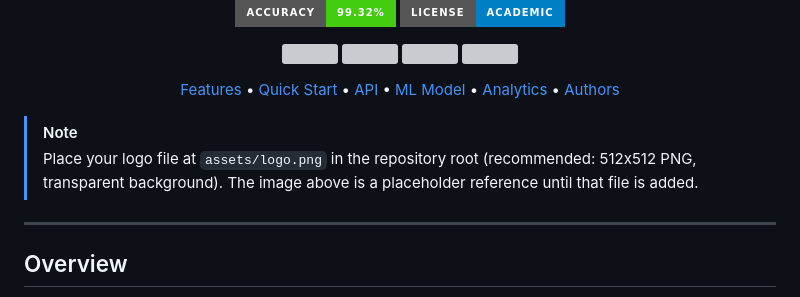
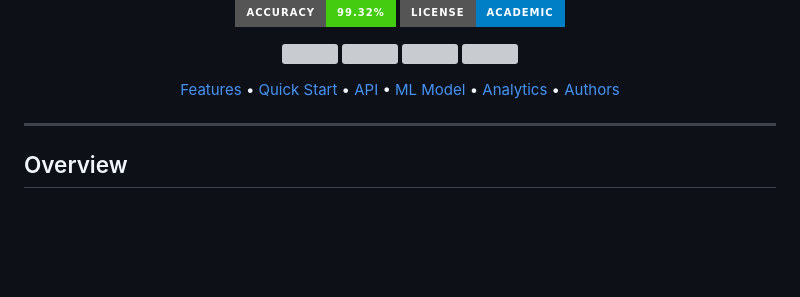
Before and after one commit to mani9441/OptiCrop, a Markdown page: Readme.md, the part around the change. Rendered like a GitHub page; badges without logos; blank space fills up the shorter version; grey boxes are pictures that could not be loaded.

Commit message:
Remove logo file placeholder note from Readme
Removed placeholder note about logo file location.

```diff
--- a/Readme.md
+++ b/Readme.md
@@ -33,9 +33,6 @@
 </p>
 
 </div>
-
-> [!NOTE]
-> Place your logo file at `assets/logo.png` in the repository root (recommended: 512x512 PNG, transparent background). The image above is a placeholder reference until that file is added.
 
 ---
 
```
